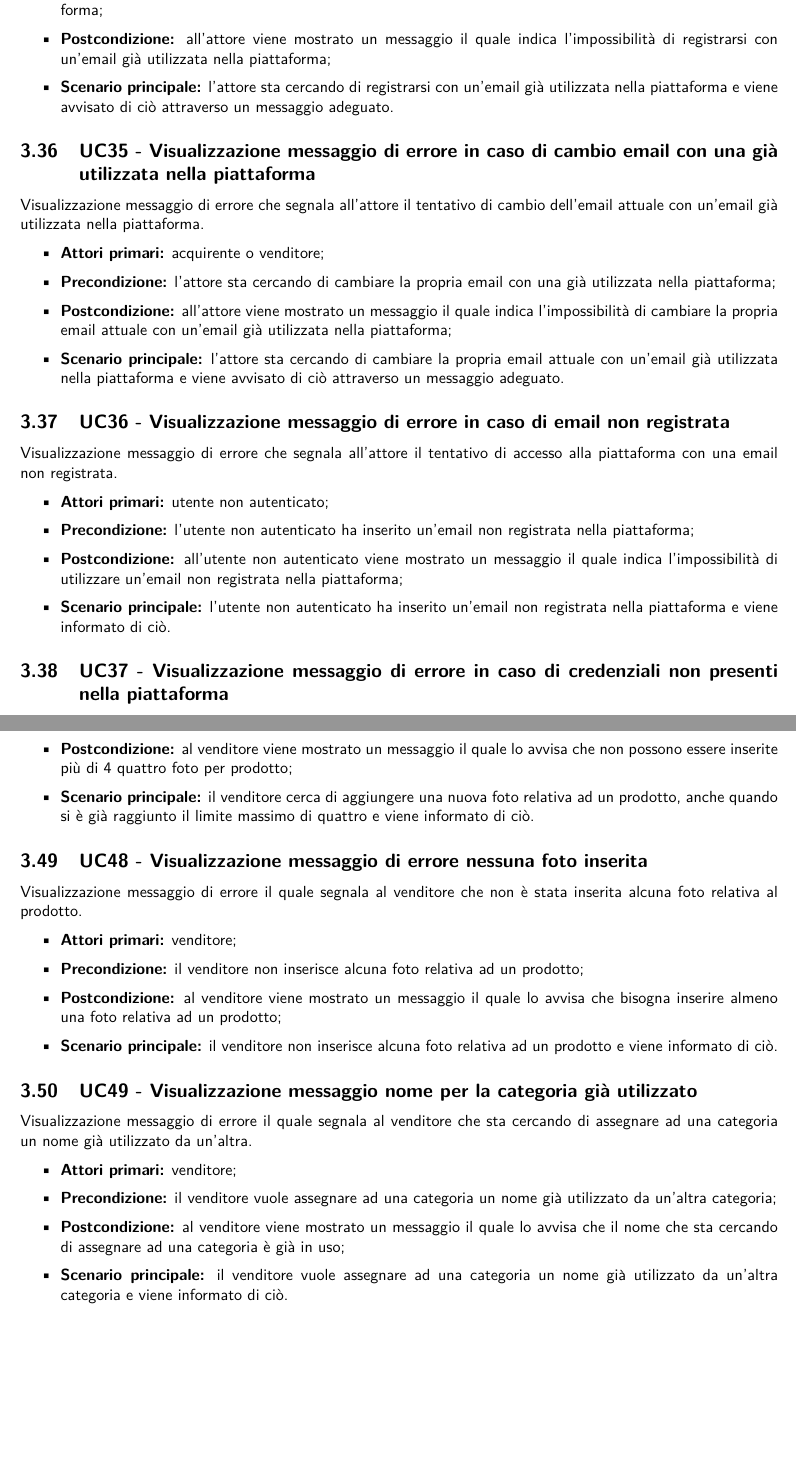
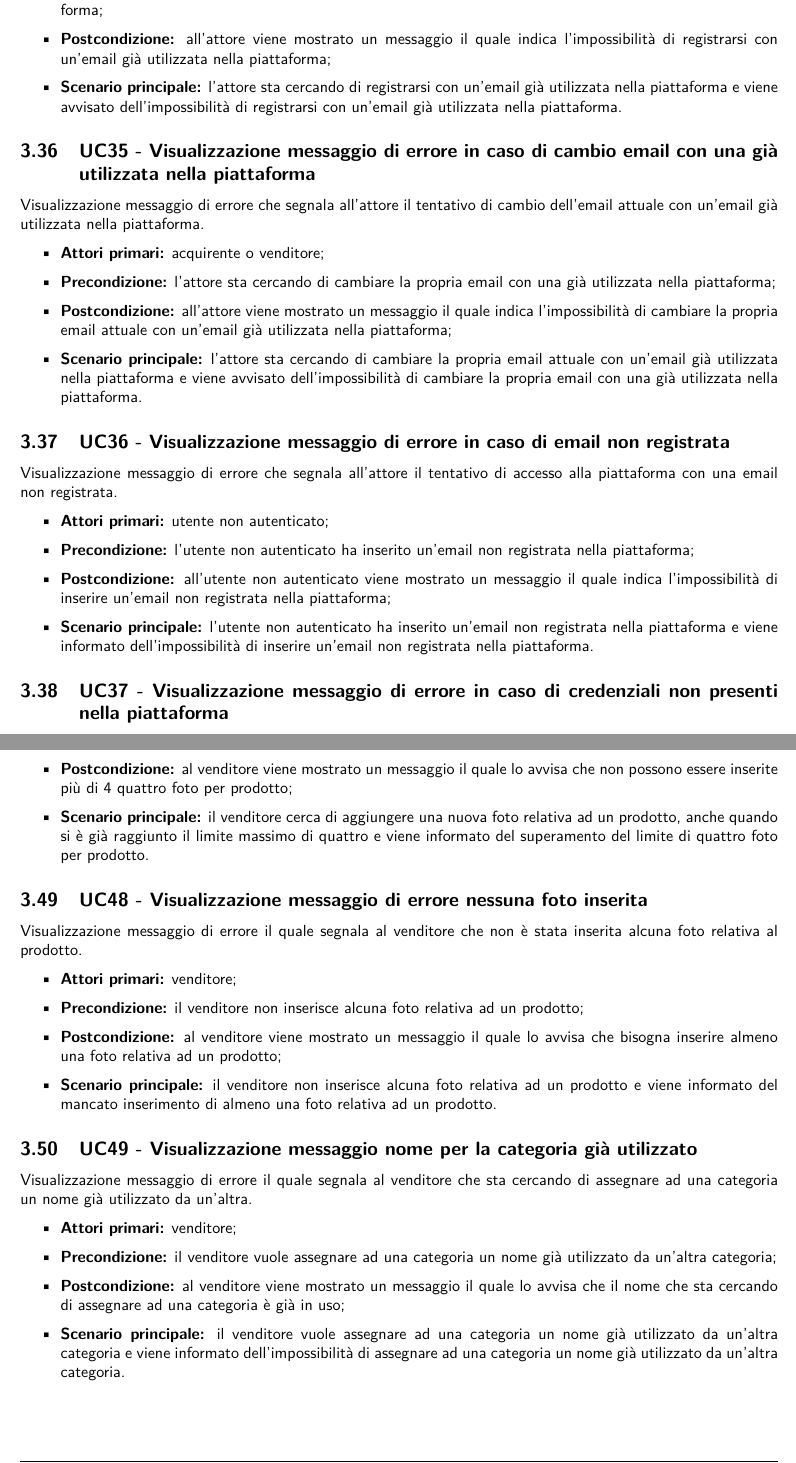
Before and after one commit to NotOnlyStudents/Documentazione, a LaTeX document (DocumentiPubblici/AnalisiDeiRequisiti/AnalisiDeiRequisiti_v1.11.tex, which reads DocumentiPubblici/AnalisiDeiRequisiti/Sezioni/CasiUso/Estensioni.tex): two parts of pages 43 and 46 of 58, joined at a grey line, cut so that both start at the same text, the shorter picture padded with empty space. Compiled offline with pdfLaTeX.

Commit message:
Fix dello scenario alternativo delle estensioni

```diff
--- a/DocumentiPubblici/AnalisiDeiRequisiti/Sezioni/CasiUso/Estensioni.tex
+++ b/DocumentiPubblici/AnalisiDeiRequisiti/Sezioni/CasiUso/Estensioni.tex
@@ -5,7 +5,7 @@ Visualizzazione messaggio di errore che segnala all'attore il tentativo di regis
     \item \textbf{Attori primari:} utente non autenticato;
     \item \textbf{Precondizione:} l'utente non autenticato sta cercando di registrarsi con un'email già utilizzata nella piattaforma;
     \item \textbf{Postcondizione:} all'attore viene mostrato un messaggio il quale indica l'impossibilità di registrarsi con un'email già utilizzata nella piattaforma;
-    \item \textbf{Scenario principale:} l'attore sta cercando di registrarsi con un'email già utilizzata nella piattaforma e viene avvisato di ciò attraverso un messaggio adeguato.
+    \item \textbf{Scenario principale:} l'attore sta cercando di registrarsi con un'email già utilizzata nella piattaforma e viene avvisato dell'impossibilità di registrarsi con un'email già utilizzata nella piattaforma.
 \end{itemize}
 
 \UC{Visualizzazione messaggio di errore in caso di cambio email con una già utilizzata nella piattaforma}
@@ -14,7 +14,7 @@ Visualizzazione messaggio di errore che segnala all'attore il tentativo di cambi
     \item \textbf{Attori primari:} acquirente o venditore;
     \item \textbf{Precondizione:} l'attore sta cercando di cambiare la propria email con una già utilizzata nella piattaforma;
     \item \textbf{Postcondizione:} all'attore viene mostrato un messaggio il quale indica l'impossibilità di cambiare la propria email attuale con un'email già utilizzata nella piattaforma;
-    \item \textbf{Scenario principale:} l'attore sta cercando di cambiare la propria email attuale con un'email già utilizzata nella piattaforma e viene avvisato di ciò attraverso un messaggio adeguato.
+    \item \textbf{Scenario principale:} l'attore sta cercando di cambiare la propria email attuale con un'email già utilizzata nella piattaforma e viene avvisato dell'impossibilità di cambiare la propria email con una già utilizzata nella piattaforma.
 \end{itemize}
 
 \UC{Visualizzazione messaggio di errore in caso di email non registrata}
@@ -22,8 +22,8 @@ Visualizzazione messaggio di errore che segnala all'attore il tentativo di acces
 \begin{itemize}
     \item \textbf{Attori primari:} utente non autenticato;
     \item \textbf{Precondizione:} l'utente non autenticato ha inserito un'email non registrata nella piattaforma;
-    \item \textbf{Postcondizione:} all'utente non autenticato viene mostrato un messaggio il quale indica l'impossibilità di utilizzare un'email non registrata nella piattaforma;
-    \item \textbf{Scenario principale:} l'utente non autenticato ha inserito un'email non registrata nella piattaforma e viene informato di ciò.
+    \item \textbf{Postcondizione:} all'utente non autenticato viene mostrato un messaggio il quale indica l'impossibilità di inserire un'email non registrata nella piattaforma;
+    \item \textbf{Scenario principale:} l'utente non autenticato ha inserito un'email non registrata nella piattaforma e viene informato dell'impossibilità di inserire un'email non registrata nella piattaforma.
 \end{itemize}
 
 \UC{Visualizzazione messaggio di errore in caso di credenziali non presenti nella piattaforma}
@@ -142,7 +142,7 @@ Visualizzazione messaggio di errore il quale segnala al venditore il tentativo d
     \item \textbf{Attori primari:} venditore;
     \item \textbf{Precondizione:} il venditore cerca di aggiungere una nuova foto relativa ad un prodotto, anche quando si è già raggiunto il limite massimo di quattro;
     \item \textbf{Postcondizione:} al venditore viene mostrato un messaggio il quale lo avvisa che non possono essere inserite più di 4 quattro foto per prodotto;
-    \item \textbf{Scenario principale:} il venditore cerca di aggiungere una nuova foto relativa ad un prodotto, anche quando si è già raggiunto il limite massimo di quattro e viene informato di ciò.
+    \item \textbf{Scenario principale:} il venditore cerca di aggiungere una nuova foto relativa ad un prodotto, anche quando si è già raggiunto il limite massimo di quattro e viene informato del superamento del limite di quattro foto per prodotto.
 \end{itemize}
 
 \UC{Visualizzazione messaggio di errore nessuna foto inserita}
@@ -151,7 +151,7 @@ Visualizzazione messaggio di errore il quale segnala al venditore che non è sta
     \item \textbf{Attori primari:} venditore;
     \item \textbf{Precondizione:} il venditore non inserisce alcuna foto relativa ad un prodotto;
     \item \textbf{Postcondizione:} al venditore viene mostrato un messaggio il quale lo avvisa che bisogna inserire almeno una foto relativa ad un prodotto;
-    \item \textbf{Scenario principale:} il venditore non inserisce alcuna foto relativa ad un prodotto e viene informato di ciò.
+    \item \textbf{Scenario principale:} il venditore non inserisce alcuna foto relativa ad un prodotto e viene informato del mancato inserimento di almeno una foto relativa ad un prodotto.
 \end{itemize}
 
 % Estensioni Categoria
@@ -161,7 +161,7 @@ Visualizzazione messaggio di errore il quale segnala al venditore che sta cercan
     \item \textbf{Attori primari:} venditore;
     \item \textbf{Precondizione:} il venditore vuole assegnare ad una categoria un nome già utilizzato da un'altra categoria;
     \item \textbf{Postcondizione:} al venditore viene mostrato un messaggio il quale lo avvisa che il nome che sta cercando di assegnare ad una categoria è già in uso;
-    \item \textbf{Scenario principale:} il venditore vuole assegnare ad una categoria un nome già utilizzato da un'altra categoria e viene informato di ciò.
+    \item \textbf{Scenario principale:} il venditore vuole assegnare ad una categoria un nome già utilizzato da un'altra categoria e viene informato dell'impossibilità di assegnare ad una categoria un nome già utilizzato da un'altra categoria.
 \end{itemize}
 
 % Estensioni dashboard
```
Also changed, not shown: DocumentiPubblici/AnalisiDeiRequisiti/Sezioni/CasiUso/Estensioni.tex (22 more changed lines).
